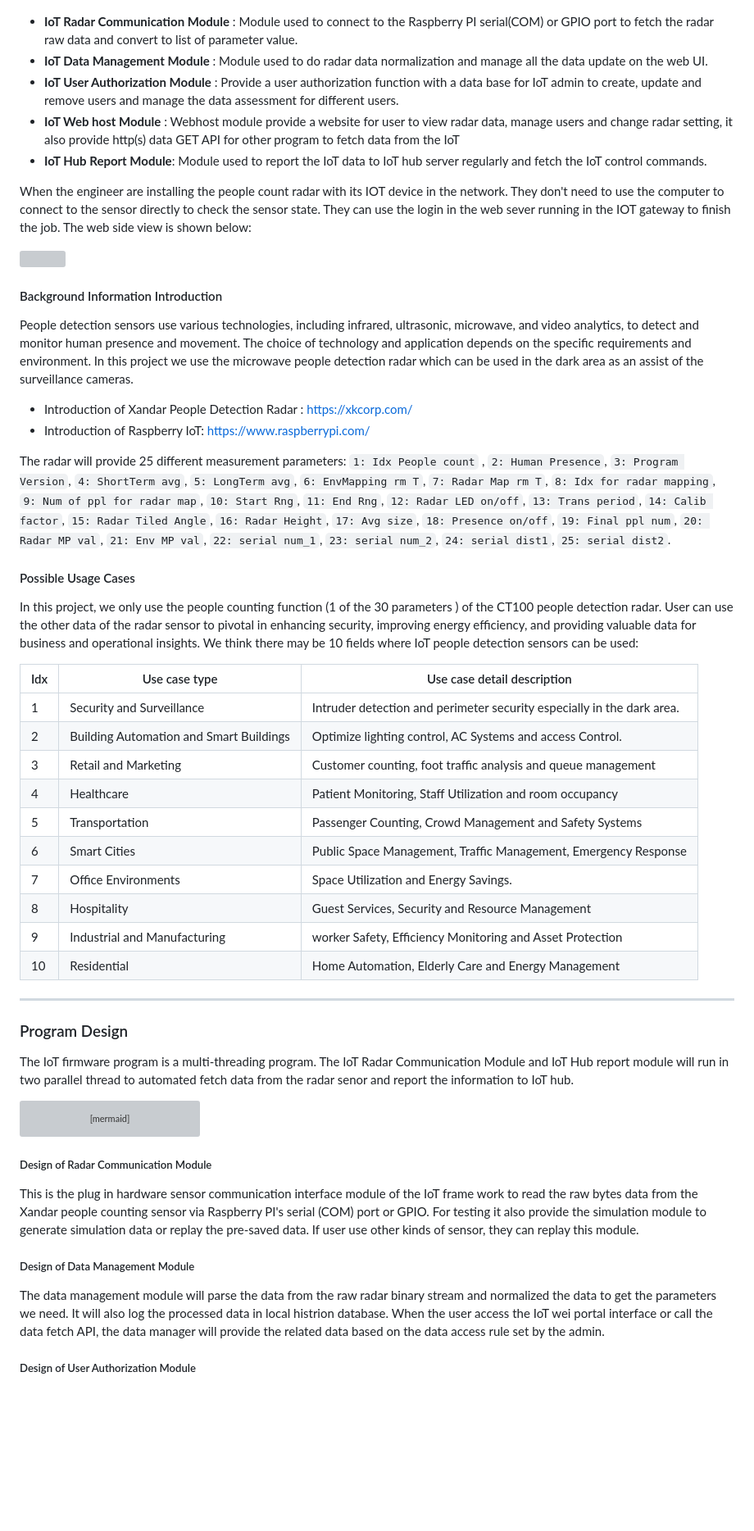
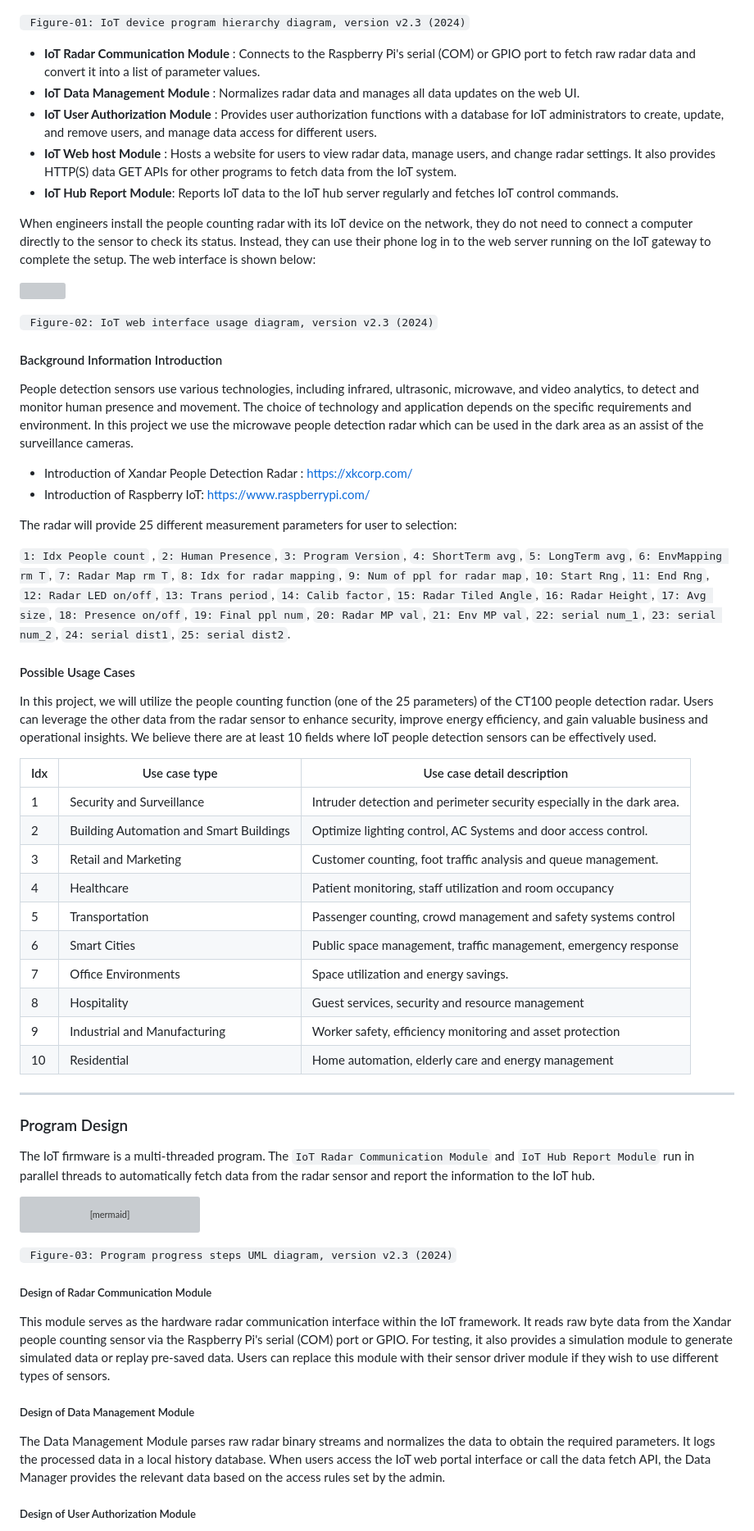
Before and after one commit to LiuYuancheng/Xandar_PPL_Sensor_IOT_Web, a Markdown page: README.md, the part around one of its changes. Shown at 82% size. Drawn GitHub-style; blank space fills up the shorter version; grey boxes are pictures that could not be loaded.

````diff
--- a/README.md
+++ b/README.md
@@ -50,17 +52,19 @@ E[Web host Module]
 F[IoT Hub Report Module]
 ```
 
+` Figure-01: IoT device program hierarchy diagram, version v2.3 (2024)`
 
+- **IoT Radar Communication Module** : Connects to the Raspberry Pi's serial (COM) or GPIO port to fetch raw radar data and convert it into a list of parameter values.
+- **IoT Data Management Module** : Normalizes radar data and manages all data updates on the web UI.
+- **IoT User Authorization Module** : Provides user authorization functions with a database for IoT administrators to create, update, and remove users, and manage data access for different users.
+- **IoT Web host Module** : Hosts a website for users to view radar data, manage users, and change radar settings. It also provides HTTP(S) data GET APIs for other programs to fetch data from the IoT system.
+- **IoT Hub Report Module**: Reports IoT data to the IoT hub server regularly and fetches IoT control commands.
 
-- **IoT Radar Communication Module** : Module used to connect to the Raspberry PI serial(COM) or GPIO port to fetch the radar raw data and convert to list of parameter value.
-- **IoT Data Management Module** : Module used to do radar data normalization and manage all the data update on the web UI.
-- **IoT User Authorization Module** : Provide a user authorization function with a data base for IoT admin to create, update and remove users and manage the data assessment for different users.
-- **IoT Web host Module** : Webhost module provide a website for user to view radar data, manage users and change radar setting, it also provide http(s) data GET API for other program to fetch data from the IoT
-- **IoT Hub Report Module**: Module used to report the IoT data to IoT hub server regularly and fetch the IoT control commands.
-
-When the engineer are installing the  people count radar with its IOT device in the network. They don't need to use the computer to connect to the sensor directly to check the sensor state. They can use the login in the web sever running in the  IOT gateway to finish the job. The web side view is shown below:
+When engineers install the people counting radar with its IoT device on the network, they do not need to connect a computer directly to the sensor to check its status. Instead, they can use their phone  log in to the web server running on the IoT gateway to complete the setup. The web interface is shown below:
 
 ![](doc/img/RadarIoT.gif)
+
+` Figure-02: IoT web interface usage diagram, version v2.3 (2024)`
 
 
 
@@ -71,26 +75,28 @@ People detection sensors use various technologies, including infrared, ultrasoni
 - Introduction of Xandar People Detection Radar : https://xkcorp.com/
 - Introduction of Raspberry IoT:  https://www.raspberrypi.com/
 
-The radar will provide 25 different measurement parameters:  `1: Idx People count` , `2: Human Presence`, `3: Program Version`, `4: ShortTerm avg`, `5: LongTerm avg`, `6: EnvMapping rm T`, `7: Radar Map rm T`, `8: Idx for radar mapping`, `9: Num of ppl for radar map`, `10: Start Rng`, `11: End Rng`, `12: Radar LED on/off`, `13: Trans period`, `14: Calib factor`, `15: Radar Tiled Angle`, `16: Radar Height`, `17: Avg size`, `18: Presence on/off`, `19: Final ppl num`, `20: Radar MP val`, `21: Env MP val`, `22: serial num_1`, `23: serial num_2`, `24: serial dist1`, `25: serial dist2`.
+The radar will provide 25 different measurement parameters for user to selection:
+
+`1: Idx People count` , `2: Human Presence`, `3: Program Version`, `4: ShortTerm avg`, `5: LongTerm avg`, `6: EnvMapping rm T`, `7: Radar Map rm T`, `8: Idx for radar mapping`, `9: Num of ppl for radar map`, `10: Start Rng`, `11: End Rng`, `12: Radar LED on/off`, `13: Trans period`, `14: Calib factor`, `15: Radar Tiled Angle`, `16: Radar Height`, `17: Avg size`, `18: Presence on/off`, `19: Final ppl num`, `20: Radar MP val`, `21: Env MP val`, `22: serial num_1`, `23: serial num_2`, `24: serial dist1`, `25: serial dist2`.
 
 
 
 #### Possible Usage Cases
 
-In this project, we only use the people counting function (1 of the 30 parameters ) of the CT100 people detection radar. User can use the other data of the radar sensor to pivotal in enhancing security, improving energy efficiency, and providing valuable data for business and operational insights. We think there may be 10 fields where IoT people detection sensors can be used:
+In this project, we will utilize the people counting function (one of the 25 parameters) of the CT100 people detection radar. Users can leverage the other data from the radar sensor to enhance security, improve energy efficiency, and gain valuable business and operational insights. We believe there are at least 10 fields where IoT people detection sensors can be effectively used.
 
 | Idx  | Use case type                           | Use case detail description                                  |
 | ---- | --------------------------------------- | ------------------------------------------------------------ |
 | 1    | Security and Surveillance               | Intruder detection and perimeter security especially in the dark area. |
-| 2    | Building Automation and Smart Buildings | Optimize lighting control, AC Systems and access Control.    |
-| 3    | Retail and Marketing                    | Customer counting, foot traffic analysis and queue management |
-| 4    | Healthcare                              | Patient Monitoring, Staff Utilization and room occupancy     |
-| 5    | Transportation                          | Passenger Counting, Crowd Management and Safety Systems      |
-| 6    | Smart Cities                            | Public Space Management, Traffic Management, Emergency Response |
-| 7    | Office Environments                     | Space Utilization and Energy Savings.                        |
-| 8    | Hospitality                             | Guest Services, Security and Resource Management             |
-| 9    | Industrial and Manufacturing            | worker Safety, Efficiency Monitoring and Asset Protection    |
-| 10   | Residential                             | Home Automation, Elderly Care and Energy Management          |
+| 2    | Building Automation and Smart Buildings | Optimize lighting control, AC Systems and door  access control. |
+| 3    | Retail and Marketing                    | Customer counting, foot traffic analysis and queue management. |
+| 4    | Healthcare                              | Patient monitoring, staff utilization and room occupancy     |
+| 5    | Transportation                          | Passenger counting, crowd management and safety systems control |
+| 6    | Smart Cities                            | Public space management, traffic management, emergency response |
+| 7    | Office Environments                     | Space utilization and energy savings.                        |
+| 8    | Hospitality                             | Guest services, security and resource management             |
+| 9    | Industrial and Manufacturing            | Worker safety, efficiency monitoring and asset protection    |
+| 10   | Residential                             | Home automation, elderly care and energy management          |
 
 
 
@@ -98,7 +104,7 @@ In this project, we only use the people counting function (1 of the 30 parameter
 
 ### Program Design
 
-The IoT firmware program is a multi-threading program. The IoT Radar Communication Module and IoT Hub report module will run in two parallel thread to automated fetch data from the radar senor and report the information to IoT hub.
+The IoT firmware is a multi-threaded program. The `IoT Radar Communication Module` and `IoT Hub Report Module` run in parallel threads to automatically fetch data from the radar sensor and report the information to the IoT hub.
 
 ```mermaid
 sequenceDiagram
@@ -114,13 +120,15 @@ sequenceDiagram
     Hub_Report_Thread ->> Hub_Report_Thread: Regularly update the data to IoT hub
 ```
 
+` Figure-03: Program progress steps UML diagram, version v2.3 (2024)`
+
 ##### Design of Radar Communication Module
 
-This is the plug in hardware sensor communication interface module of the IoT frame work to read the raw bytes data from the Xandar people counting sensor via Raspberry PI's serial (COM) port or GPIO. For testing it also provide the simulation module to generate simulation data or replay the pre-saved data.  If user use other kinds of sensor, they can replay this module.
+This module serves as the hardware radar communication interface within the IoT framework. It reads raw byte data from the Xandar people counting sensor via the Raspberry Pi's serial (COM) port or GPIO. For testing, it also provides a simulation module to generate simulated data or replay pre-saved data. Users can replace this module with their sensor driver module if they wish to use different types of sensors.
 
 ##### Design of Data Management Module
 
-The data management module will parse the data from the raw radar binary stream and normalized the data to get the parameters we need. It will also log the processed data in local histrion database. When the user access the IoT wei portal interface or call the data fetch API, the data manager will provide the related data based on the data access rule set by the admin.
+The Data Management Module parses raw radar binary streams and normalizes the data to obtain the required parameters. It logs the processed data in a local history database. When users access the IoT web portal interface or call the data fetch API, the Data Manager provides the relevant data based on the access rules set by the admin.
 
 ##### Design of User Authorization Module
 
````
Also changed, not shown: other parts of README.md (+126 -39 lines).
